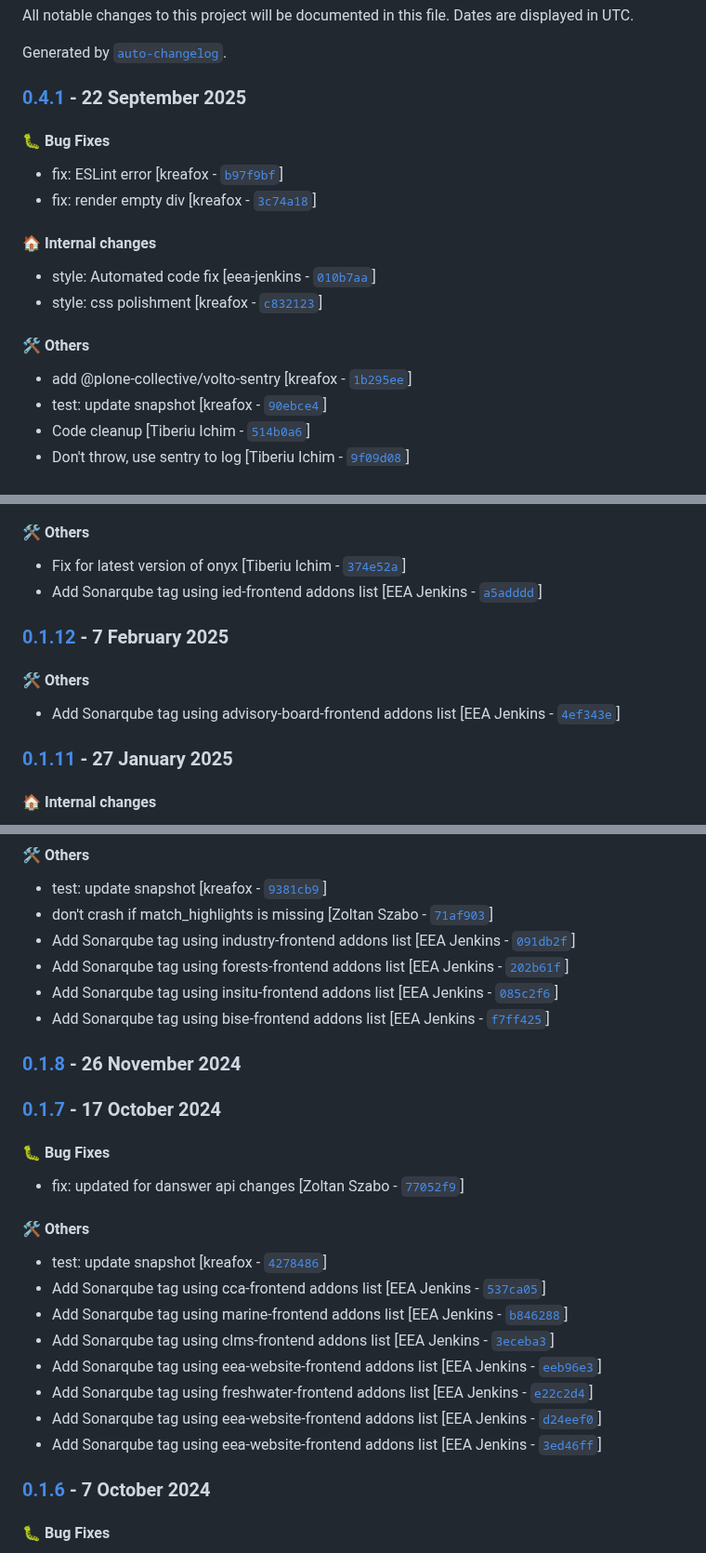
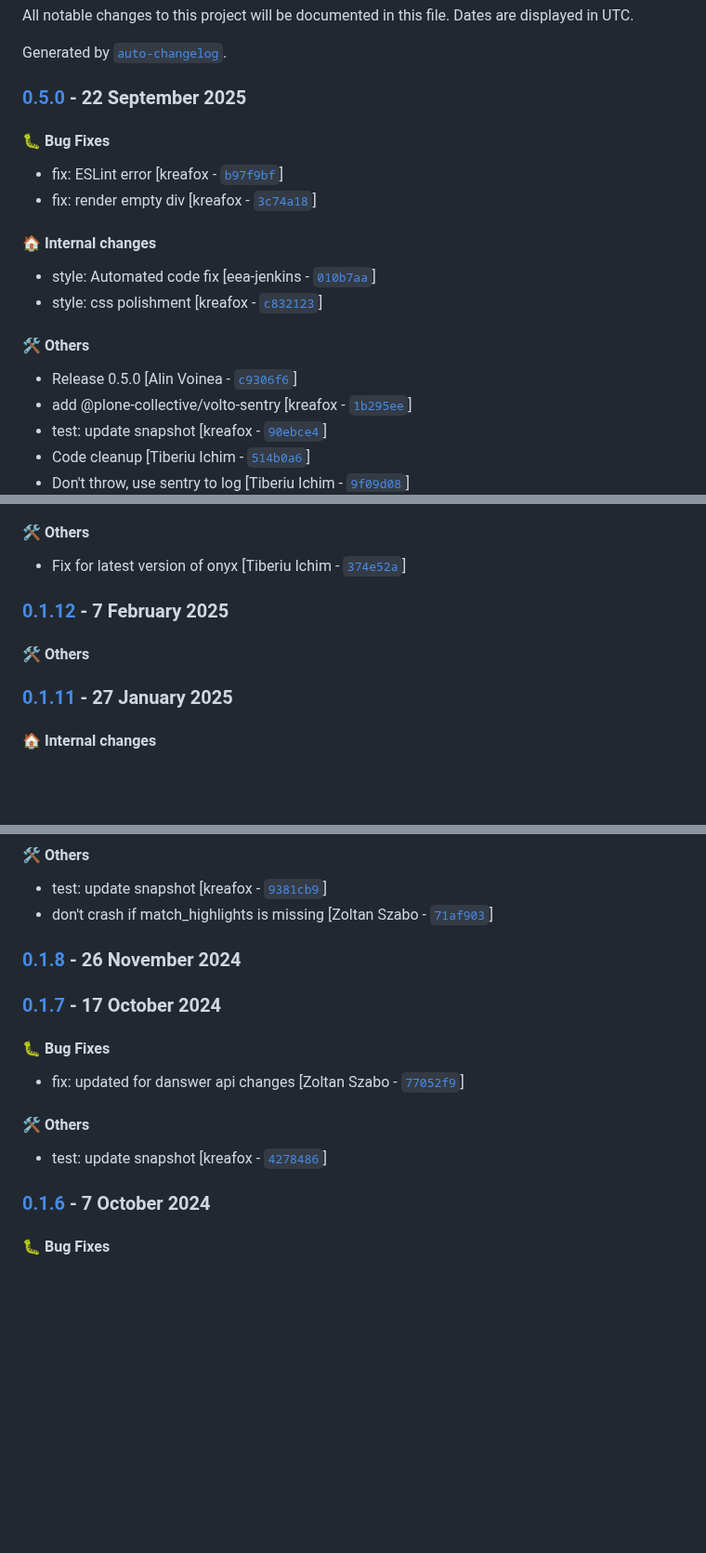
Before and after one commit to eea/volto-chatbot, a Markdown page: CHANGELOG.md, 3 parts joined by grey strips. Shown at 93% size. GitHub-like rendering; blank space fills up the shorter version.

Commit message:
Automated release 0.5.0

```diff
--- a/CHANGELOG.md
+++ b/CHANGELOG.md
@@ -4,7 +4,7 @@ All notable changes to this project will be documented in this file. Dates are d
 
 Generated by [`auto-changelog`](https://github.com/CookPete/auto-changelog).
 
-### [0.4.1](https://github.com/eea/volto-chatbot/compare/0.4.0...0.4.1) - 22 September 2025
+### [0.5.0](https://github.com/eea/volto-chatbot/compare/0.4.0...0.5.0) - 22 September 2025
 
 #### :bug: Bug Fixes
 
@@ -18,6 +18,7 @@ Generated by [`auto-changelog`](https://github.com/CookPete/auto-changelog).
 
 #### :hammer_and_wrench: Others
 
+- Release 0.5.0 [Alin Voinea - [`c9306f6`](https://github.com/eea/volto-chatbot/commit/c9306f6e522b41e725cd69edfe0a1a6dab4c922f)]
 - add @plone-collective/volto-sentry [kreafox - [`1b295ee`](https://github.com/eea/volto-chatbot/commit/1b295eeacbab6f953a80ede64fbb6e4a33513e40)]
 - test: update snapshot [kreafox - [`90ebce4`](https://github.com/eea/volto-chatbot/commit/90ebce4f612814dc01ac5c049648e32566d5332c)]
 - Code cleanup [Tiberiu Ichim - [`514b0a6`](https://github.com/eea/volto-chatbot/commit/514b0a61b7b94a532ec1318632af3f07a9843ae3)]
@@ -405,12 +404,10 @@ Generated by [`auto-changelog`](https://github.com/CookPete/auto-changelog).
 #### :hammer_and_wrench: Others
 
 - Fix for latest version of onyx [Tiberiu Ichim - [`374e52a`](https://github.com/eea/volto-chatbot/commit/374e52a8287420deee2b3c527588f93742ed2044)]
-- Add Sonarqube tag using ied-frontend addons list [EEA Jenkins - [`a5adddd`](https://github.com/eea/volto-chatbot/commit/a5adddde64eb0e7441f3852208e5a28fc0960513)]
 ### [0.1.12](https://github.com/eea/volto-chatbot/compare/0.1.11...0.1.12) - 7 February 2025
 
 #### :hammer_and_wrench: Others
 
-- Add Sonarqube tag using advisory-board-frontend addons list [EEA Jenkins - [`4ef343e`](https://github.com/eea/volto-chatbot/commit/4ef343e7a1ad256ab401385e2e087b69fd55f393)]
 ### [0.1.11](https://github.com/eea/volto-chatbot/compare/0.1.10...0.1.11) - 27 January 2025
 
 #### :house: Internal changes
@@ -445,10 +442,6 @@ Generated by [`auto-changelog`](https://github.com/CookPete/auto-changelog).
 
 - test: update snapshot [kreafox - [`9381cb9`](https://github.com/eea/volto-chatbot/commit/9381cb90a4d753c1e76d0c62c142f559fb392032)]
 - don't crash if match_highlights is missing [Zoltan Szabo - [`71af903`](https://github.com/eea/volto-chatbot/commit/71af9037338364795075c8522e0e50cdf3bd9560)]
-- Add Sonarqube tag using industry-frontend addons list [EEA Jenkins - [`091db2f`](https://github.com/eea/volto-chatbot/commit/091db2f4847d865bf3323f93d56f3e7436bff4b8)]
-- Add Sonarqube tag using forests-frontend addons list [EEA Jenkins - [`202b61f`](https://github.com/eea/volto-chatbot/commit/202b61f0d8ae10b2d52e071d83c994593c30d19d)]
-- Add Sonarqube tag using insitu-frontend addons list [EEA Jenkins - [`085c2f6`](https://github.com/eea/volto-chatbot/commit/085c2f6e2aeec856525487de19251d661d438361)]
-- Add Sonarqube tag using bise-frontend addons list [EEA Jenkins - [`f7ff425`](https://github.com/eea/volto-chatbot/commit/f7ff4253866f3a69152e24024ce5c0cac40455b8)]
 ### [0.1.8](https://github.com/eea/volto-chatbot/compare/0.1.7...0.1.8) - 26 November 2024
 
 ### [0.1.7](https://github.com/eea/volto-chatbot/compare/0.1.6...0.1.7) - 17 October 2024
@@ -460,13 +453,6 @@ Generated by [`auto-changelog`](https://github.com/CookPete/auto-changelog).
 #### :hammer_and_wrench: Others
 
 - test: update snapshot [kreafox - [`4278486`](https://github.com/eea/volto-chatbot/commit/4278486073e7e7911d136a781cfe70cd1c6c1a1a)]
-- Add Sonarqube tag using cca-frontend addons list [EEA Jenkins - [`537ca05`](https://github.com/eea/volto-chatbot/commit/537ca05e2a5aae8bb7b70ff9660f3d6185eb0e79)]
-- Add Sonarqube tag using marine-frontend addons list [EEA Jenkins - [`b846288`](https://github.com/eea/volto-chatbot/commit/b846288fd9dc712712bb271e0dcb4e0247d8410d)]
-- Add Sonarqube tag using clms-frontend addons list [EEA Jenkins - [`3eceba3`](https://github.com/eea/volto-chatbot/commit/3eceba38c461e2faf8056df73b9e684244cda028)]
-- Add Sonarqube tag using eea-website-frontend addons list [EEA Jenkins - [`eeb96e3`](https://github.com/eea/volto-chatbot/commit/eeb96e3b35b513dd8baecf83bfa17943454f6c3a)]
-- Add Sonarqube tag using freshwater-frontend addons list [EEA Jenkins - [`e22c2d4`](https://github.com/eea/volto-chatbot/commit/e22c2d4f54b50ec9085f309a7e20580cdd83850b)]
-- Add Sonarqube tag using eea-website-frontend addons list [EEA Jenkins - [`d24eef0`](https://github.com/eea/volto-chatbot/commit/d24eef031076d1991b52dfadf0ae8b89d8db7fa4)]
-- Add Sonarqube tag using eea-website-frontend addons list [EEA Jenkins - [`3ed46ff`](https://github.com/eea/volto-chatbot/commit/3ed46ff8d4e8c49ffa4762e75ef1178adf160ebe)]
 ### [0.1.6](https://github.com/eea/volto-chatbot/compare/0.1.5...0.1.6) - 7 October 2024
 
 #### :bug: Bug Fixes
```
Also changed, not shown: other parts of CHANGELOG.md (+0 -3 lines).
